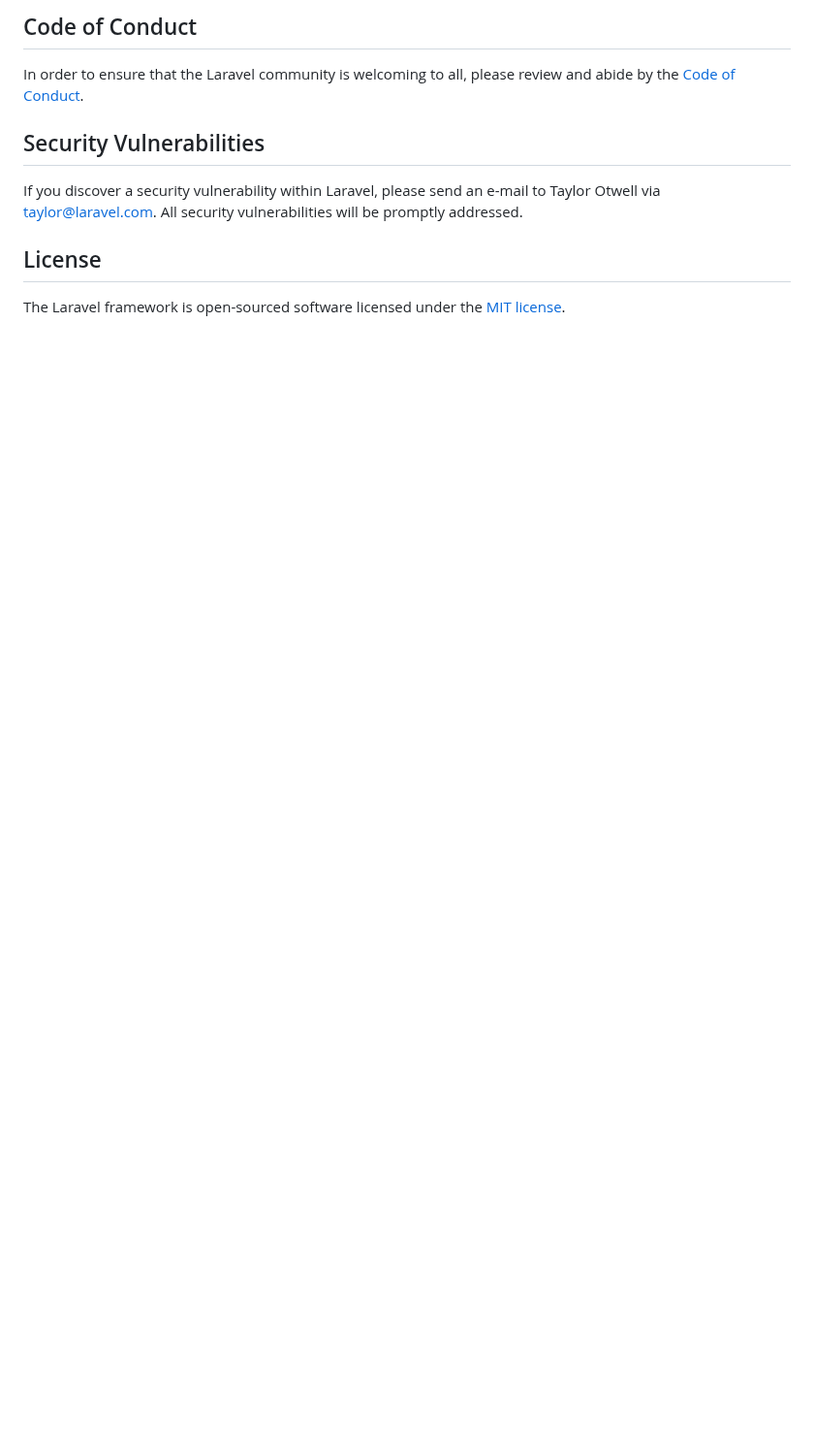
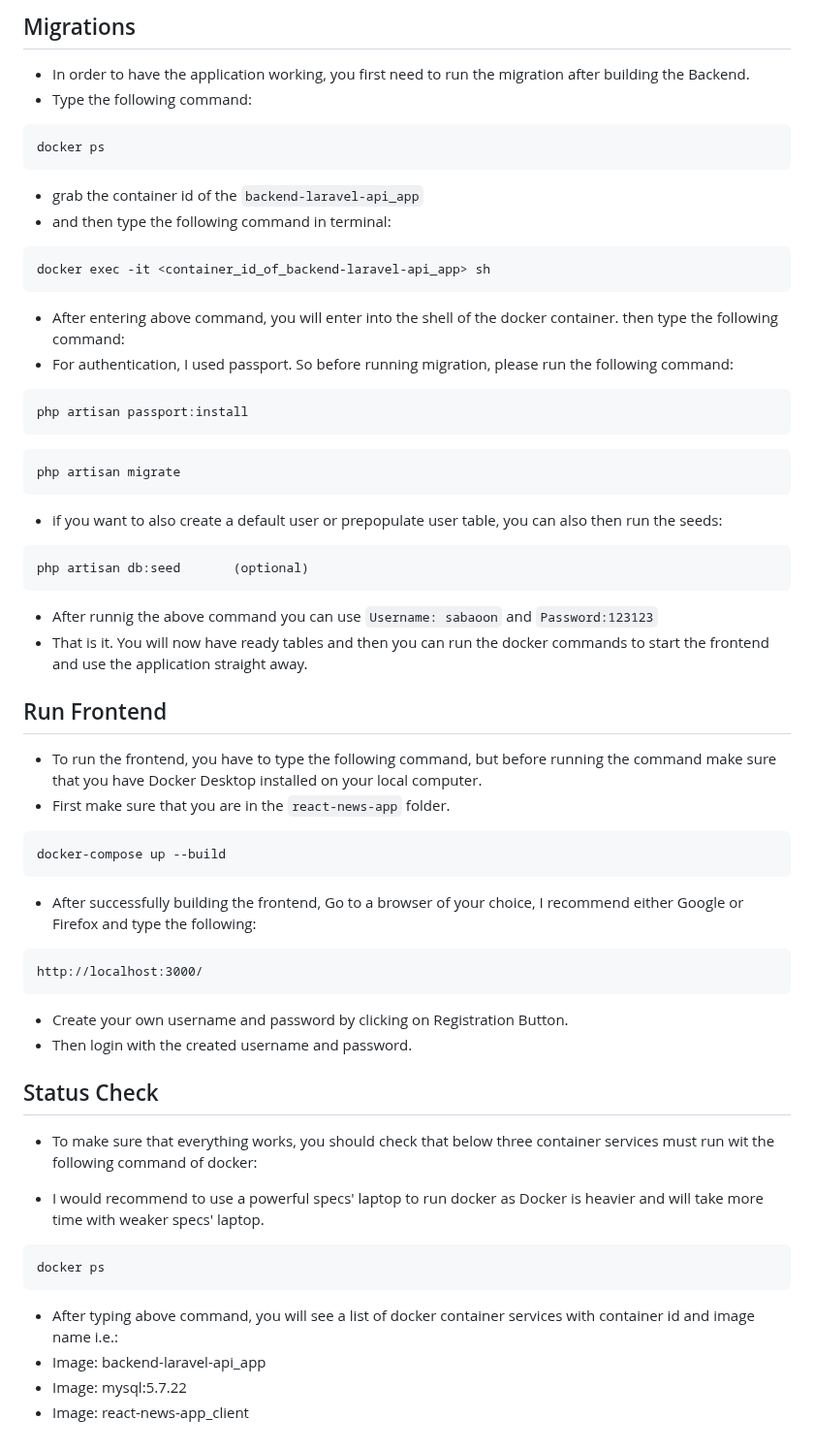
Before and after one commit to sabaoonbedar/backend-laravel-api, a Markdown page: README.md, the part around one of its changes. Shown at 97% size. Drawn GitHub-style; blank space fills up the shorter version.

````diff
--- a/README.md
+++ b/README.md
@@ -50,12 +62,54 @@ Thank you for considering contributing to the Laravel framework! The contributio
 
-## Code of Conduct
+## Migrations
+- In order to have the application working, you first need to run the migration after building the Backend.
+- Type the following command:
+```
+docker ps
+```
+- grab the container id of the ```backend-laravel-api_app```
+- and then type the following command in terminal:
+```
+docker exec -it <container_id_of_backend-laravel-api_app> sh
+```
+- After entering above command, you will enter into the shell of the docker container. then type the following command:
+- For authentication, I used passport. So before running migration, please run the following command:
+```
+php artisan passport:install
+```
+```
+php artisan migrate
+```
+- if you want to also create a default user or prepopulate user table, you can also then run the seeds:
+```
+php artisan db:seed       (optional)
+```
+- After runnig the above command you can use ``Username: sabaoon`` and ``Password:123123``
+- That is it. You will now have ready tables and then you can run the docker commands to start the frontend and use the application straight away.
 
-In order to ensure that the Laravel community is welcoming to all, please review and abide by the [Code of Conduct](https://laravel.com/docs/contributions#code-of-conduct).
 
-## Security Vulnerabilities
 
-If you discover a security vulnerability within Laravel, please send an e-mail to Taylor Otwell via [taylor@laravel.com](mailto:taylor@laravel.com). All security vulnerabilities will be promptly addressed.
+## Run Frontend
 
-## License
+- To run the frontend, you have to type the following command, but before running the command make sure that you have Docker Desktop installed on your local computer.
+- First make sure that you are in the ```react-news-app``` folder.
+```
+docker-compose up --build
+```
+- After successfully building the frontend, Go to a browser of your choice, I recommend either Google or Firefox and type the following:
+```
+http://localhost:3000/
+```
+- Create your own username and password by clicking on Registration Button.
+- Then login with the created username and password.
 
-The Laravel framework is open-sourced software licensed under the [MIT license](https://opensource.org/licenses/MIT).
+## Status Check
+- To make sure that everything works, you should check that below three container services must run wit the following command of docker:
+
+- I would recommend to use a powerful specs' laptop to run docker as Docker is heavier and will take more time with weaker specs' laptop.
+```
+docker ps
+```
+- After typing above command, you will see a list of docker container services with container id and image name i.e.:
+- Image: backend-laravel-api_app
+- Image: mysql:5.7.22
+- Image: react-news-app_client
````
Also changed, not shown: other parts of README.md (+47 -35 lines).
